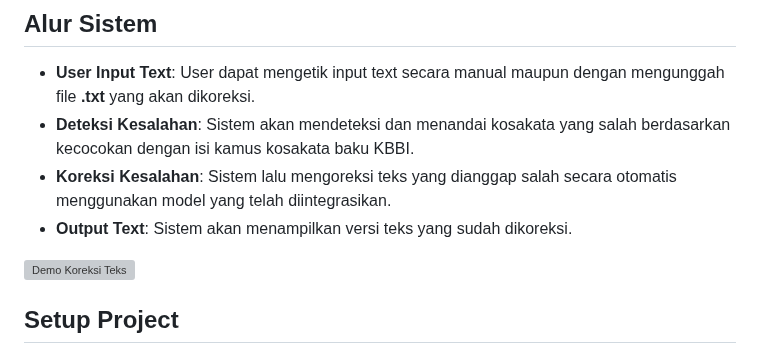
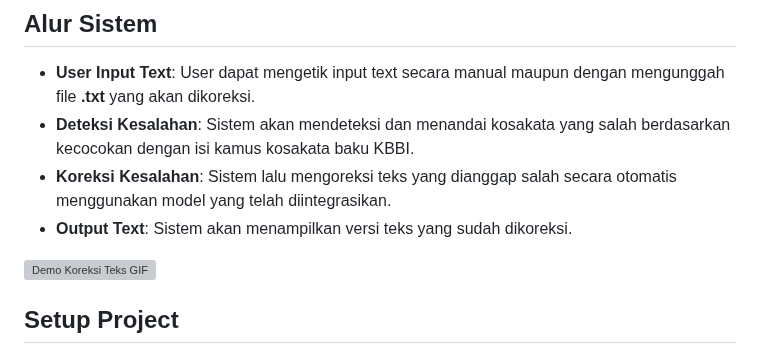
Before and after one commit to samdhila/flask_koreksi_teks, a Markdown page: README.md, the part around the change. GitHub-like rendering; grey boxes are pictures that could not be loaded.

```diff
--- a/README.md
+++ b/README.md
@@ -20,7 +20,7 @@
 - **Koreksi Kesalahan**: Sistem lalu mengoreksi teks yang dianggap salah secara otomatis menggunakan model yang telah diintegrasikan.
 - **Output Text**: Sistem akan menampilkan versi teks yang sudah dikoreksi.
 
-![Demo Koreksi Teks](https://github.com/samdhila/media/blob/main/demo_indobert.mp4)
+![Demo Koreksi Teks GIF](https://github.com/samdhila/media/blob/main/demo_koreksi.gif)
 
 ## Setup Project
 
```
